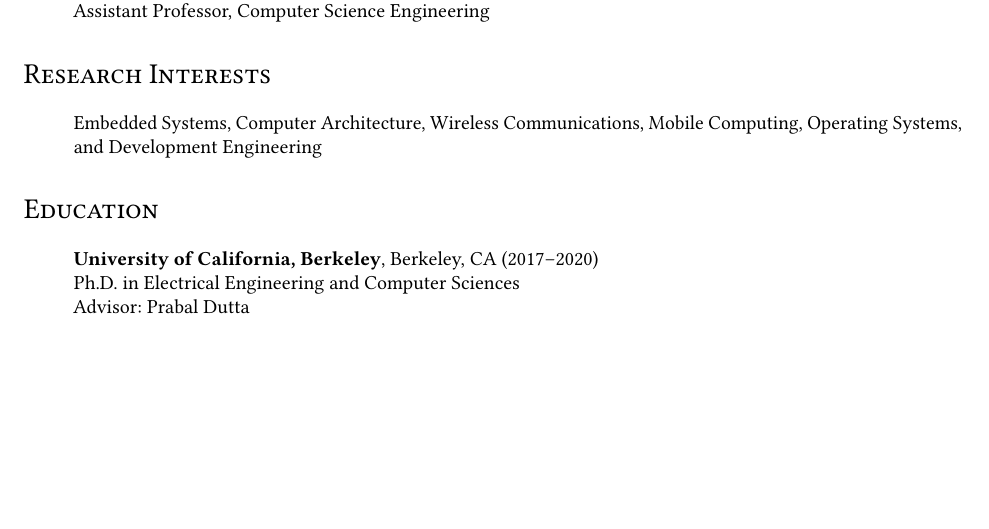
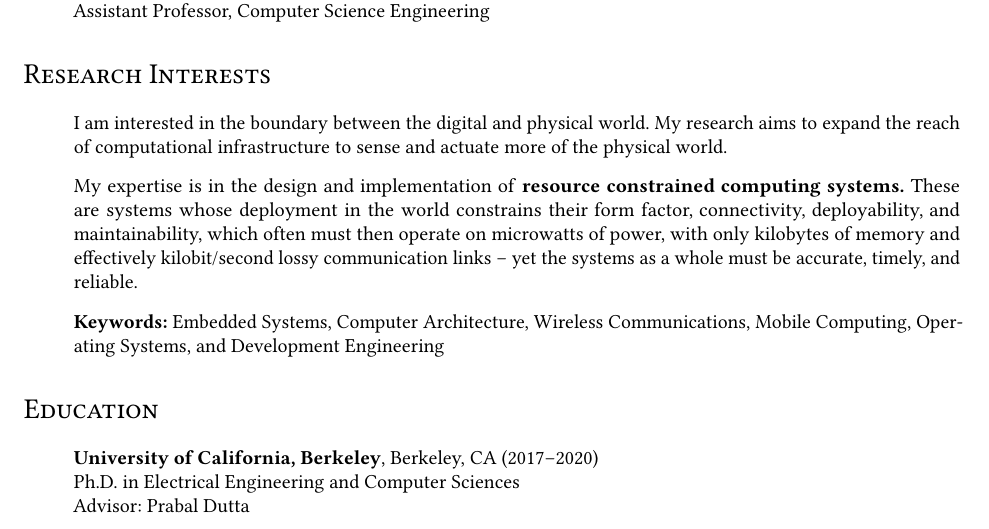
Before and after one commit to ppannuto/patpannuto.com, a LaTeX CV (cv/pannuto.tex): part of page 1 of 10, cut so that both start at the same text, the shorter picture padded with empty space. Compiled offline with pdfLaTeX.

Commit message:
add back interests blurb

```diff
--- a/cv/pannuto.tex
+++ b/cv/pannuto.tex
@@ -251,7 +251,14 @@
 
 \section*{Research Interests}
 \begin{itemize}
-  \item[] Embedded Systems, Computer Architecture, Wireless Communications, Mobile Computing, Operating Systems, and Development Engineering
+  \item[] I am interested in the boundary between the digital and physical world.
+My research aims to expand the reach of computational infrastructure to sense
+and actuate more of the physical world.
+
+  \item[] My expertise is in the design and implementation of \textbf{resource constrained computing systems.}
+These are systems whose deployment in the world constrains their form factor, connectivity, deployability, and maintainability, which often must then operate on microwatts of power, with only kilobytes of memory and effectively kilobit/second lossy communication links – yet the systems as a whole must be accurate, timely, and reliable.
+
+  \item[] \textbf{Keywords:} Embedded Systems, Computer Architecture, Wireless Communications, Mobile Computing, Operating Systems, and Development Engineering
 \end{itemize}
 
 \section*{Education}
```
